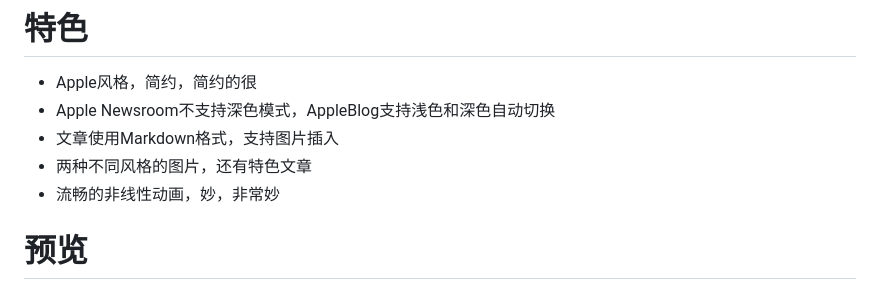
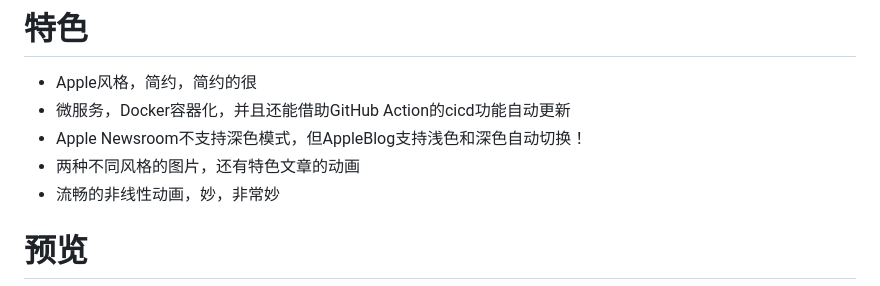
Before and after one commit to xieyumc/AppleBlog, a Markdown page: README.md, the part around the change. Drawn GitHub-style.

Commit message:
docs：更新特色

```diff
--- a/README.md
+++ b/README.md
@@ -3,9 +3,9 @@
 ![项目结构简图](astro/public/preview/img_2.png)
 # 特色
 * Apple风格，简约，简约的很
-* Apple Newsroom不支持深色模式，AppleBlog支持浅色和深色自动切换
-* 文章使用Markdown格式，支持图片插入
-* 两种不同风格的图片，还有特色文章
+* 微服务，Docker容器化，并且还能借助GitHub Action的cicd功能自动更新
+* Apple Newsroom不支持深色模式，但AppleBlog支持浅色和深色自动切换！
+* 两种不同风格的图片，还有特色文章的动画
 * 流畅的非线性动画，妙，非常妙
 # 预览
 [本人的网站](http://yuyu.pub)
```
